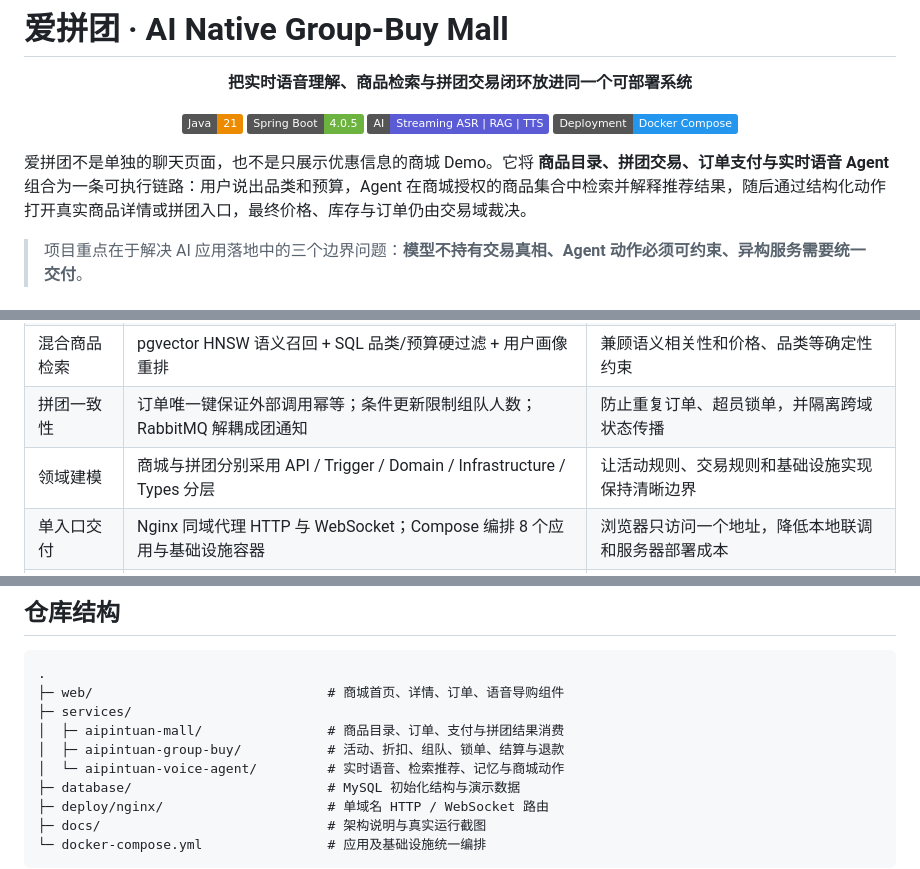
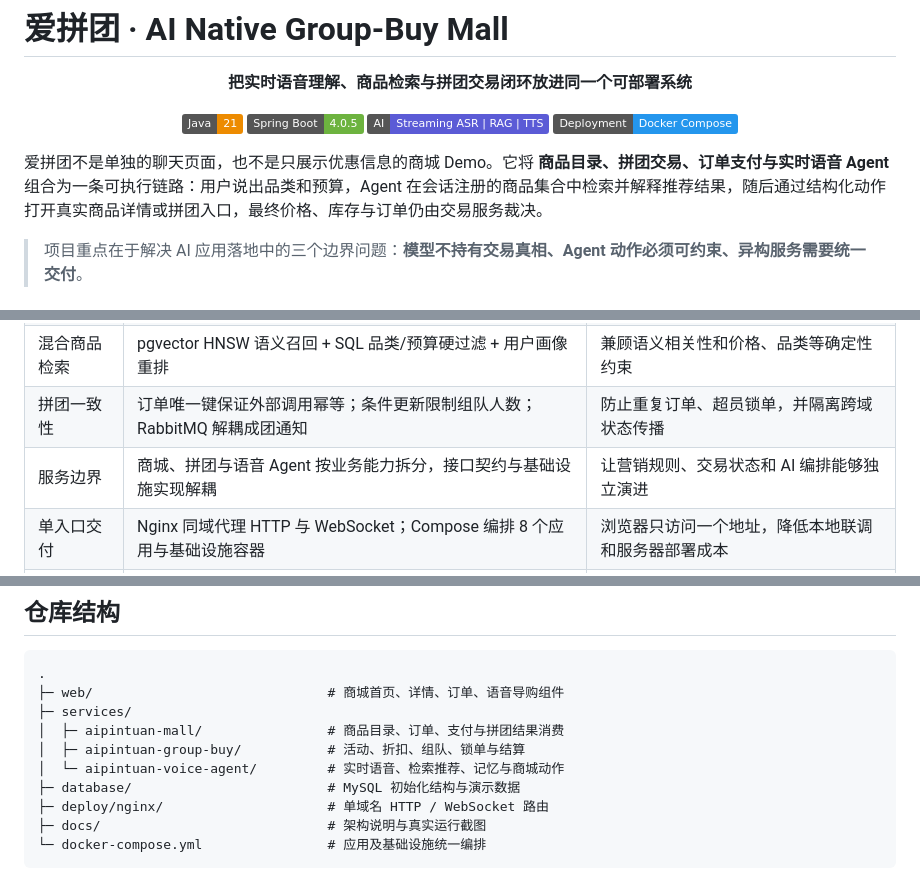
Before and after one commit to zhong231/aipintuan-ai-mall, a Markdown page: README.md, 3 parts joined by grey strips. GitHub-like rendering; badges without logos.

```diff
--- a/README.md
+++ b/README.md
@@ -11,7 +11,7 @@
   <img alt="Deployment" src="https://img.shields.io/badge/Deployment-Docker%20Compose-2496ED?logo=docker&logoColor=white">
 </p>
 
-爱拼团不是单独的聊天页面，也不是只展示优惠信息的商城 Demo。它将 **商品目录、拼团交易、订单支付与实时语音 Agent** 组合为一条可执行链路：用户说出品类和预算，Agent 在商城授权的商品集合中检索并解释推荐结果，随后通过结构化动作打开真实商品详情或拼团入口，最终价格、库存与订单仍由交易域裁决。
+爱拼团不是单独的聊天页面，也不是只展示优惠信息的商城 Demo。它将 **商品目录、拼团交易、订单支付与实时语音 Agent** 组合为一条可执行链路：用户说出品类和预算，Agent 在会话注册的商品集合中检索并解释推荐结果，随后通过结构化动作打开真实商品详情或拼团入口，最终价格、库存与订单仍由交易服务裁决。
 
 > 项目重点在于解决 AI 应用落地中的三个边界问题：**模型不持有交易真相、Agent 动作必须可约束、异构服务需要统一交付**。
 
@@ -38,7 +38,7 @@
 | 实时语音链路 | 浏览器音频经 WebSocket 上传，串联流式 ASR、Agent 增量响应与流式 TTS | 降低长请求的等待感，支持边识别、边生成、边播报 |
 | 混合商品检索 | pgvector HNSW 语义召回 + SQL 品类/预算硬过滤 + 用户画像重排 | 兼顾语义相关性和价格、品类等确定性约束 |
 | 拼团一致性 | 订单唯一键保证外部调用幂等；条件更新限制组队人数；RabbitMQ 解耦成团通知 | 防止重复订单、超员锁单，并隔离跨域状态传播 |
-| 领域建模 | 商城与拼团分别采用 API / Trigger / Domain / Infrastructure / Types 分层 | 让活动规则、交易规则和基础设施实现保持清晰边界 |
+| 服务边界 | 商城、拼团与语音 Agent 按业务能力拆分，接口契约与基础设施实现解耦 | 让营销规则、交易状态和 AI 编排能够独立演进 |
 | 单入口交付 | Nginx 同域代理 HTTP 与 WebSocket；Compose 编排 8 个应用与基础设施容器 | 浏览器只访问一个地址，降低本地联调和服务器部署成本 |
 | 可观测与兼容 | 拼团服务暴露 Actuator / Prometheus；SQL 兼容 MySQL 8 `ONLY_FULL_GROUP_BY` | 为运行诊断提供入口，并避免依赖宽松数据库模式 |
 
@@ -166,7 +167,7 @@ sequenceDiagram
 ├─ web/                              # 商城首页、详情、订单、语音导购组件
 ├─ services/
 │  ├─ aipintuan-mall/                # 商品目录、订单、支付与拼团结果消费
-│  ├─ aipintuan-group-buy/           # 活动、折扣、组队、锁单、结算与退款
+│  ├─ aipintuan-group-buy/           # 活动、折扣、组队、锁单与结算
 │  └─ aipintuan-voice-agent/         # 实时语音、检索推荐、记忆与商城动作
 ├─ database/                         # MySQL 初始化结构与演示数据
 ├─ deploy/nginx/                     # 单域名 HTTP / WebSocket 路由
```
Also changed, not shown: other parts of README.md (+21 -13 lines).
